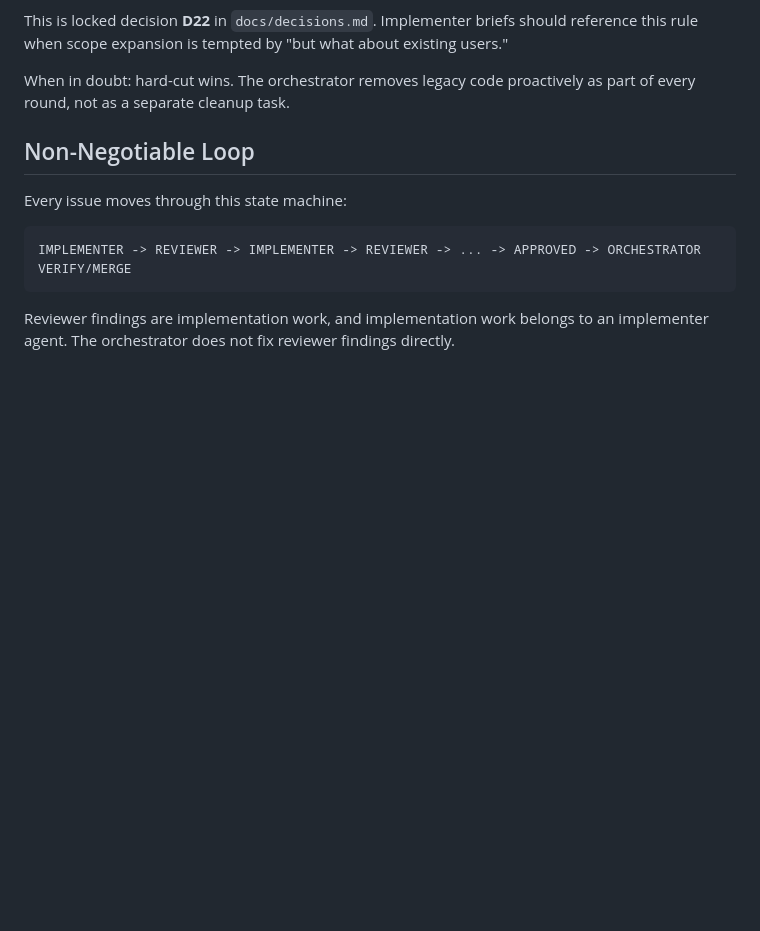
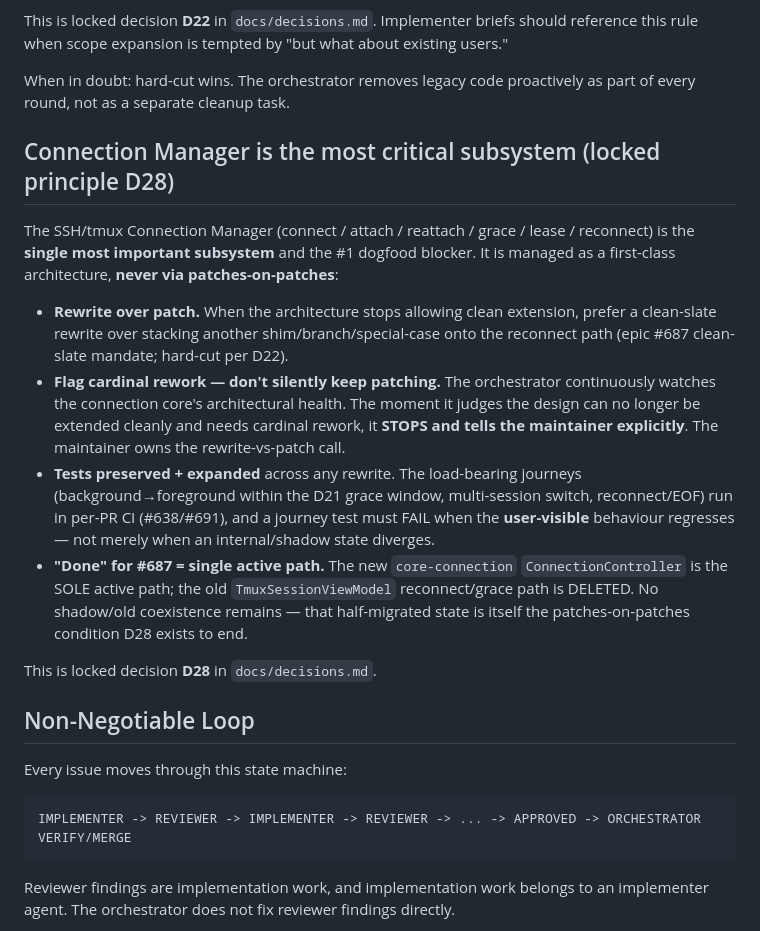
Before and after one commit to alexeygrigorev/pocketshell, a Markdown page: process.md, the part around the change. GitHub-like rendering; blank space fills up the shorter version.

Commit message:
Record D28: Connection Manager is the most critical subsystem (no patches-on-patches)
Maintainer directive (2026-06-13): the SSH/tmux Connection Manager is the #1
subsystem; manage it as first-class architecture, prefer rewrite over patch,
flag cardinal rework to the maintainer instead of silently patching, keep +
expand tests (journeys must fail on user-visible regressions), and finish #687
by making the new ConnectionController the sole active path with the old
TmuxSessionViewModel reconnect/grace path deleted.

```diff
--- a/process.md
+++ b/process.md
@@ -64,6 +64,35 @@ about existing users."
 
 When in doubt: hard-cut wins. The orchestrator removes legacy code
 proactively as part of every round, not as a separate cleanup task.
+
+## Connection Manager is the most critical subsystem (locked principle D28)
+
+The SSH/tmux Connection Manager (connect / attach / reattach / grace / lease /
+reconnect) is the **single most important subsystem** and the #1 dogfood
+blocker. It is managed as a first-class architecture, **never via
+patches-on-patches**:
+
+- **Rewrite over patch.** When the architecture stops allowing clean
+  extension, prefer a clean-slate rewrite over stacking another
+  shim/branch/special-case onto the reconnect path (epic #687 clean-slate
+  mandate; hard-cut per D22).
+- **Flag cardinal rework — don't silently keep patching.** The orchestrator
+  continuously watches the connection core's architectural health. The moment
+  it judges the design can no longer be extended cleanly and needs cardinal
+  rework, it **STOPS and tells the maintainer explicitly**. The maintainer owns
+  the rewrite-vs-patch call.
+- **Tests preserved + expanded** across any rewrite. The load-bearing journeys
+  (background→foreground within the D21 grace window, multi-session switch,
+  reconnect/EOF) run in per-PR CI (#638/#691), and a journey test must FAIL when
+  the **user-visible** behaviour regresses — not merely when an internal/shadow
+  state diverges.
+- **"Done" for #687 = single active path.** The new `core-connection`
+  `ConnectionController` is the SOLE active path; the old
+  `TmuxSessionViewModel` reconnect/grace path is DELETED. No shadow/old
+  coexistence remains — that half-migrated state is itself the
+  patches-on-patches condition D28 exists to end.
+
+This is locked decision **D28** in `docs/decisions.md`.
 
 ## Non-Negotiable Loop
 
```
Also changed, not shown: docs/decisions.md (+1 -0 lines).
